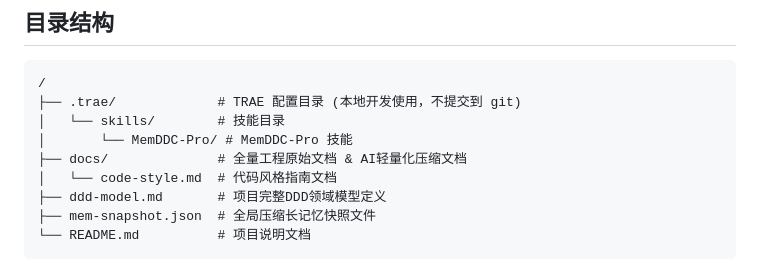
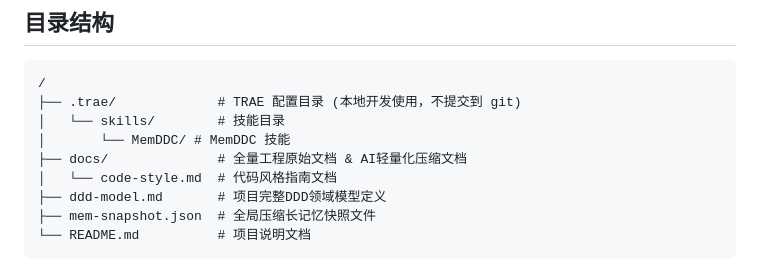
Before and after one commit to qihao123/memddc-ai-skill, a Markdown page: README.md, the part around the change. GitHub-like rendering.

```diff
--- a/README.md
+++ b/README.md
@@ -124,7 +124,7 @@ MemDDC-Pro 的核心思想是**提高交流效率，减少大模型和人的低
 /
 ├── .trae/             # TRAE 配置目录 (本地开发使用，不提交到 git)
 │   └── skills/        # 技能目录
-│       └── MemDDC-Pro/ # MemDDC-Pro 技能
+│       └── MemDDC/ # MemDDC 技能
 ├── docs/              # 全量工程原始文档 & AI轻量化压缩文档
 │   └── code-style.md  # 代码风格指南文档
 ├── ddd-model.md       # 项目完整DDD领域模型定义
```
Also changed, not shown: SKILL.md (+3 -3 lines).
